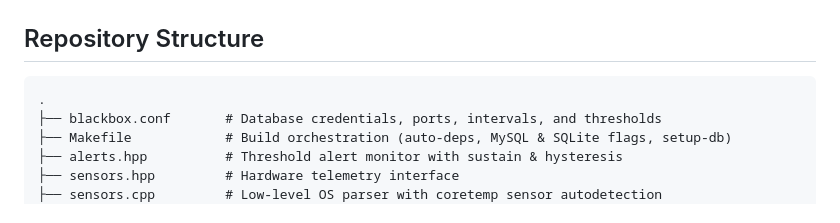
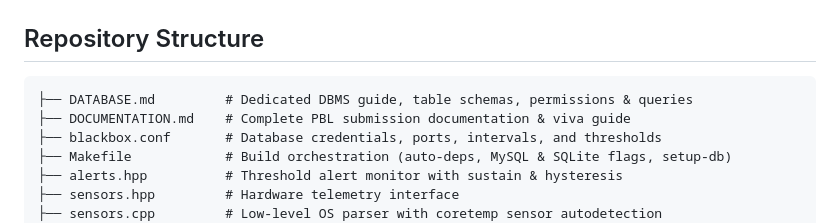
Before and after one commit to arnavfriedman316/OS-and-DBMS-PBL, a Markdown page: README.md, the part around the change. Drawn GitHub-style.

Commit message:
docs(dbms): add dedicated database architecture, schema, and query guide

````diff
--- a/README.md
+++ b/README.md
@@ -63,7 +63,8 @@ A Project-Based Learning (PBL) system integrating low-level **Operating Systems*
 ## Repository Structure
 
 ```
-.
+├── DATABASE.md         # Dedicated DBMS guide, table schemas, permissions & queries
+├── DOCUMENTATION.md    # Complete PBL submission documentation & viva guide
 ├── blackbox.conf       # Database credentials, ports, intervals, and thresholds
 ├── Makefile            # Build orchestration (auto-deps, MySQL & SQLite flags, setup-db)
 ├── alerts.hpp          # Threshold alert monitor with sustain & hysteresis
````
Also changed, not shown: DATABASE.md (added, +418 -0 lines).
